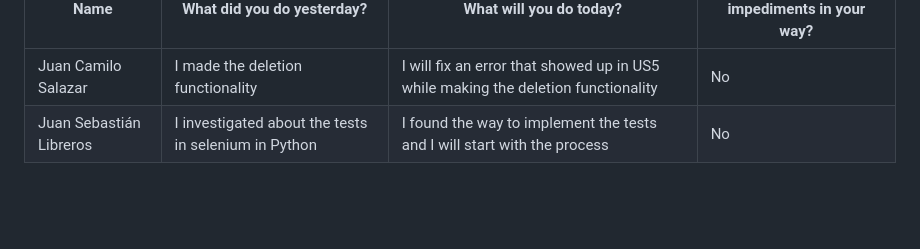
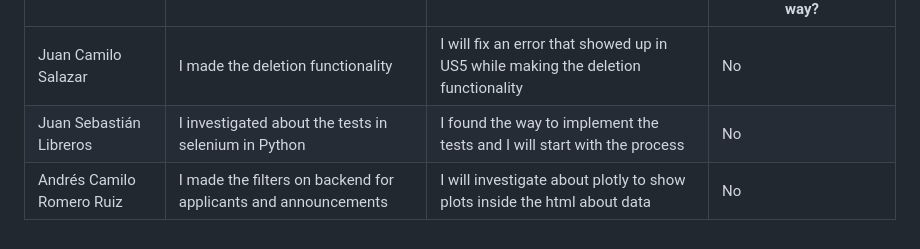
Before and after one commit to Camilin1904/ScholarshipManagement, a Markdown page: Dailies.md, the part around the change. Rendered like a GitHub page; blank space fills up the shorter version.

Commit message:
Document dailies 02/11/2023 Andrés Romero

```diff
--- a/Dailies.md
+++ b/Dailies.md
@@ -375,3 +375,4 @@ Spooky
 |----------|----------|----------|----------|
 | Juan Camilo Salazar | I made the deletion functionality| I will fix an error that showed up in US5 while making the deletion functionality |No|
 | Juan Sebastián Libreros | I investigated about the tests in selenium in Python | I found the way to implement the tests and I will start with the process | No |
+| Andrés Camilo Romero Ruiz | I made the filters on backend for applicants and announcements | I will investigate about plotly to show plots inside the html about data | No |
```
